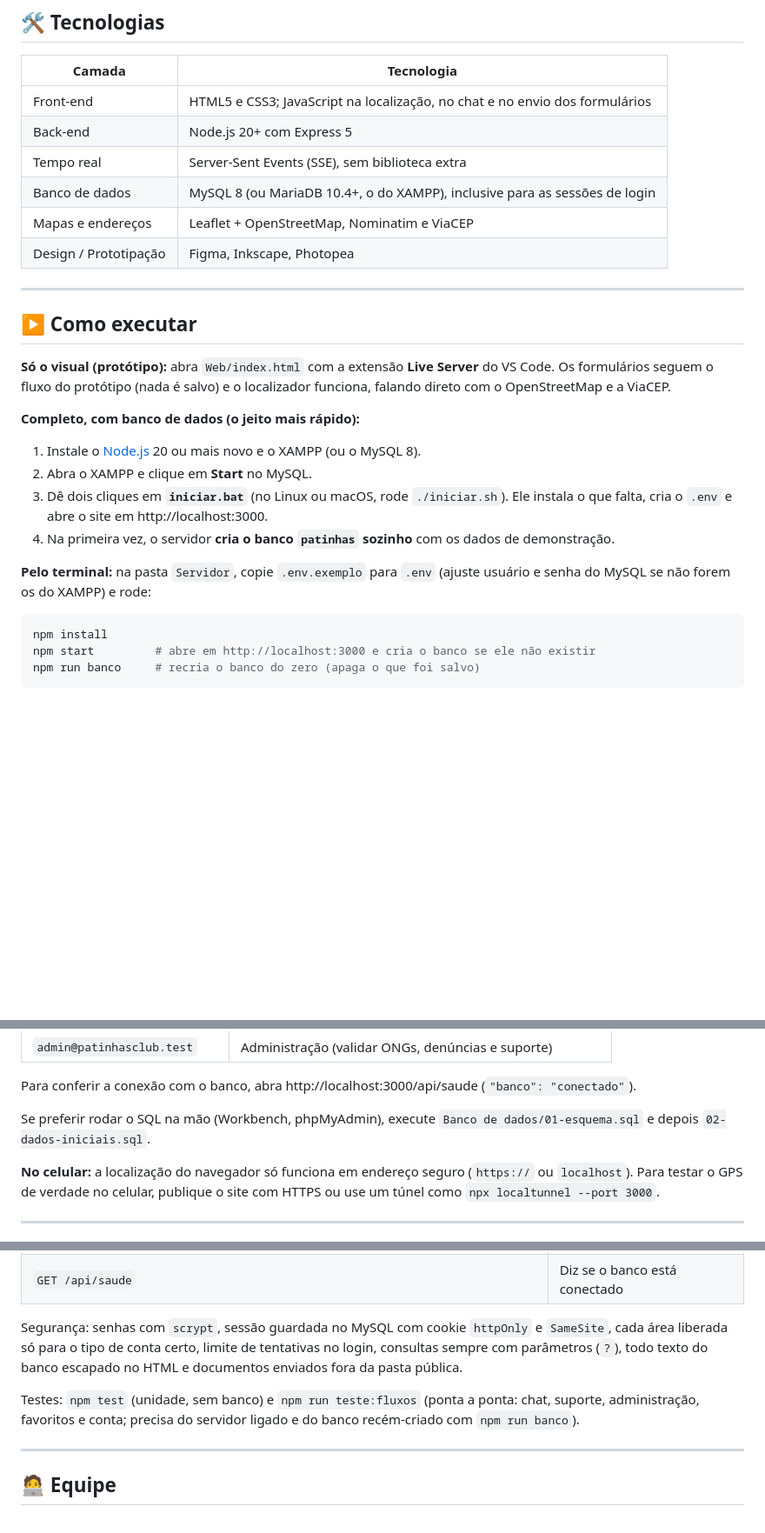
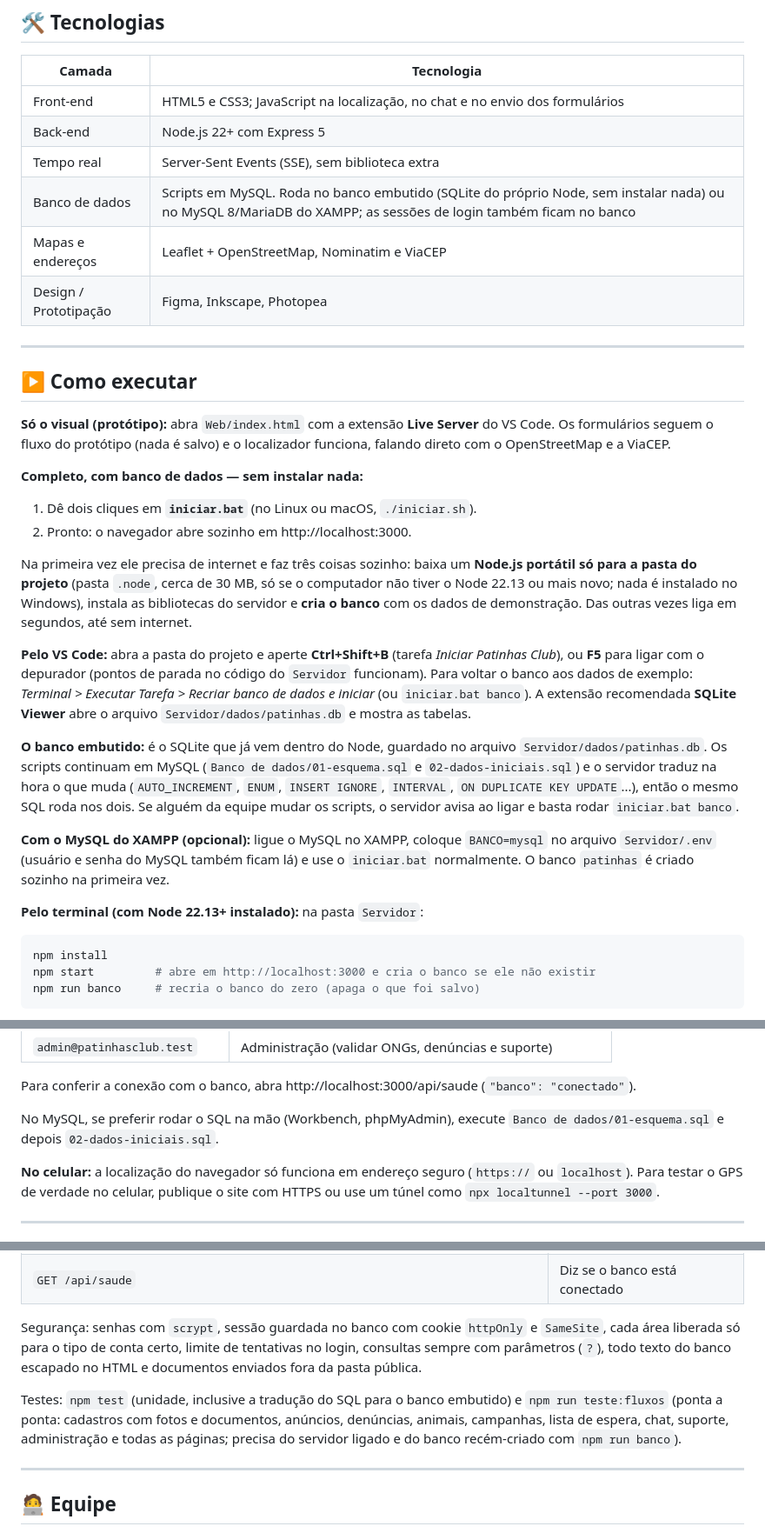
Before and after one commit to Luiz-HenriqueSV/Patinhas-Club, a Markdown page: README.md, 3 parts joined by grey strips. Shown at 87% size. Drawn GitHub-style; blank space fills up the shorter version.

Commit message:
Documenta como ligar sem instalar nada
README: iniciar.bat, VS Code, banco embutido e o MySQL do XAMPP como opção.

````diff
--- a/README.md
+++ b/README.md
@@ -150,9 +150,9 @@ Cadastro e autenticação com perfis próprios para **adotantes**, **ONGs/protet
 | Camada                | Tecnologia                                 |
 | --------------------- | ------------------------------------------ |
 | Front-end             | HTML5 e CSS3; JavaScript na localização, no chat e no envio dos formulários |
-| Back-end              | Node.js 20+ com Express 5                  |
+| Back-end              | Node.js 22+ com Express 5                  |
 | Tempo real            | Server-Sent Events (SSE), sem biblioteca extra |
-| Banco de dados        | MySQL 8 (ou MariaDB 10.4+, o do XAMPP), inclusive para as sessões de login |
+| Banco de dados        | Scripts em MySQL. Roda no banco embutido (SQLite do próprio Node, sem instalar nada) ou no MySQL 8/MariaDB do XAMPP; as sessões de login também ficam no banco |
 | Mapas e endereços     | Leaflet + OpenStreetMap, Nominatim e ViaCEP |
 | Design / Prototipação | Figma, Inkscape, Photopea                  |
 
@@ -162,14 +162,20 @@ Cadastro e autenticação com perfis próprios para **adotantes**, **ONGs/protet
 
 **Só o visual (protótipo):** abra `Web/index.html` com a extensão **Live Server** do VS Code. Os formulários seguem o fluxo do protótipo (nada é salvo) e o localizador funciona, falando direto com o OpenStreetMap e a ViaCEP.
 
-**Completo, com banco de dados (o jeito mais rápido):**
+**Completo, com banco de dados — sem instalar nada:**
 
-1. Instale o [Node.js](https://nodejs.org) 20 ou mais novo e o XAMPP (ou o MySQL 8).
-2. Abra o XAMPP e clique em **Start** no MySQL.
-3. Dê dois cliques em **`iniciar.bat`** (no Linux ou macOS, rode `./iniciar.sh`). Ele instala o que falta, cria o `.env` e abre o site em http://localhost:3000.
-4. Na primeira vez, o servidor **cria o banco `patinhas` sozinho** com os dados de demonstração.
+1. Dê dois cliques em **`iniciar.bat`** (no Linux ou macOS, `./iniciar.sh`).
+2. Pronto: o navegador abre sozinho em http://localhost:3000.
 
-**Pelo terminal:** na pasta `Servidor`, copie `.env.exemplo` para `.env` (ajuste usuário e senha do MySQL se não forem os do XAMPP) e rode:
+Na primeira vez ele precisa de internet e faz três coisas sozinho: baixa um **Node.js portátil só para a pasta do projeto** (pasta `.node`, cerca de 30 MB, só se o computador não tiver o Node 22.13 ou mais novo; nada é instalado no Windows), instala as bibliotecas do servidor e **cria o banco** com os dados de demonstração. Das outras vezes liga em segundos, até sem internet.
+
+**Pelo VS Code:** abra a pasta do projeto e aperte **Ctrl+Shift+B** (tarefa *Iniciar Patinhas Club*), ou **F5** para ligar com o depurador (pontos de parada no código do `Servidor` funcionam). Para voltar o banco aos dados de exemplo: *Terminal > Executar Tarefa > Recriar banco de dados e iniciar* (ou `iniciar.bat banco`). A extensão recomendada **SQLite Viewer** abre o arquivo `Servidor/dados/patinhas.db` e mostra as tabelas.
+
+**O banco embutido:** é o SQLite que já vem dentro do Node, guardado no arquivo `Servidor/dados/patinhas.db`. Os scripts continuam em MySQL (`Banco de dados/01-esquema.sql` e `02-dados-iniciais.sql`) e o servidor traduz na hora o que muda (`AUTO_INCREMENT`, `ENUM`, `INSERT IGNORE`, `INTERVAL`, `ON DUPLICATE KEY UPDATE`...), então o mesmo SQL roda nos dois. Se alguém da equipe mudar os scripts, o servidor avisa ao ligar e basta rodar `iniciar.bat banco`.
+
+**Com o MySQL do XAMPP (opcional):** ligue o MySQL no XAMPP, coloque `BANCO=mysql` no arquivo `Servidor/.env` (usuário e senha do MySQL também ficam lá) e use o `iniciar.bat` normalmente. O banco `patinhas` é criado sozinho na primeira vez.
+
+**Pelo terminal (com Node 22.13+ instalado):** na pasta `Servidor`:
 
 ```bash
 npm install
@@ -187,7 +193,7 @@ Contas de teste (senha `patinhas123`):
 
 Para conferir a conexão com o banco, abra http://localhost:3000/api/saude (`"banco": "conectado"`).
 
-Se preferir rodar o SQL na mão (Workbench, phpMyAdmin), execute `Banco de dados/01-esquema.sql` e depois `02-dados-iniciais.sql`.
+No MySQL, se preferir rodar o SQL na mão (Workbench, phpMyAdmin), execute `Banco de dados/01-esquema.sql` e depois `02-dados-iniciais.sql`.
 
 **No celular:** a localização do navegador só funciona em endereço seguro (`https://` ou `localhost`). Para testar o GPS de verdade no celular, publique o site com HTTPS ou use um túnel como `npx localtunnel --port 3000`.
 
@@ -369,9 +375,9 @@ O servidor (`Servidor/`, Node.js + Express) entrega as páginas da pasta `Web` t
 | `POST /api/admin/ongs/:id/aprovar` · `POST /api/admin/ongs/:id/recusar` · `POST /api/admin/denuncias/:id` · `POST /api/admin/chamados/:id/mensagens` · `GET /api/admin/documentos/:id` | Administração (exige conta da equipe) |
 | `GET /api/saude` | Diz se o banco está conectado |
 
-Segurança: senhas com `scrypt`, sessão guardada no MySQL com cookie `httpOnly` e `SameSite`, cada área liberada só para o tipo de conta certo, limite de tentativas no login, consultas sempre com parâmetros (`?`), todo texto do banco escapado no HTML e documentos enviados fora da pasta pública.
+Segurança: senhas com `scrypt`, sessão guardada no banco com cookie `httpOnly` e `SameSite`, cada área liberada só para o tipo de conta certo, limite de tentativas no login, consultas sempre com parâmetros (`?`), todo texto do banco escapado no HTML e documentos enviados fora da pasta pública.
 
-Testes: `npm test` (unidade, sem banco) e `npm run teste:fluxos` (ponta a ponta: chat, suporte, administração, favoritos e conta; precisa do servidor ligado e do banco recém-criado com `npm run banco`).
+Testes: `npm test` (unidade, inclusive a tradução do SQL para o banco embutido) e `npm run teste:fluxos` (ponta a ponta: cadastros com fotos e documentos, anúncios, denúncias, animais, campanhas, lista de espera, chat, suporte, administração e todas as páginas; precisa do servidor ligado e do banco recém-criado com `npm run banco`).
 
 ---
 
````
